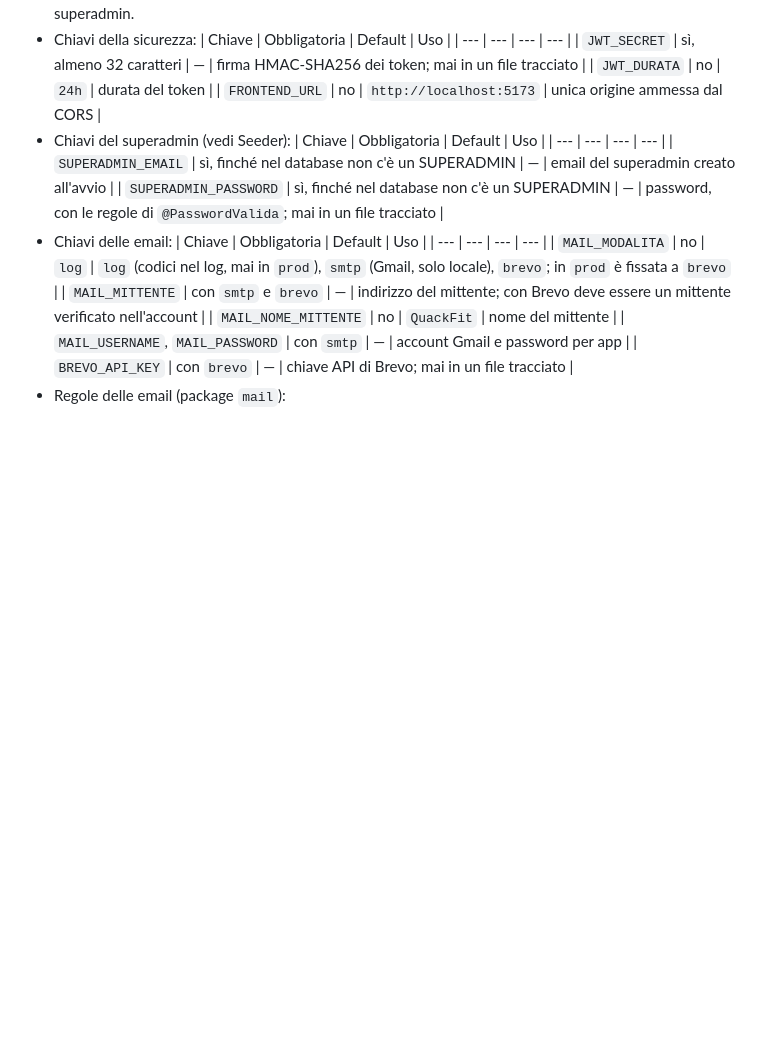
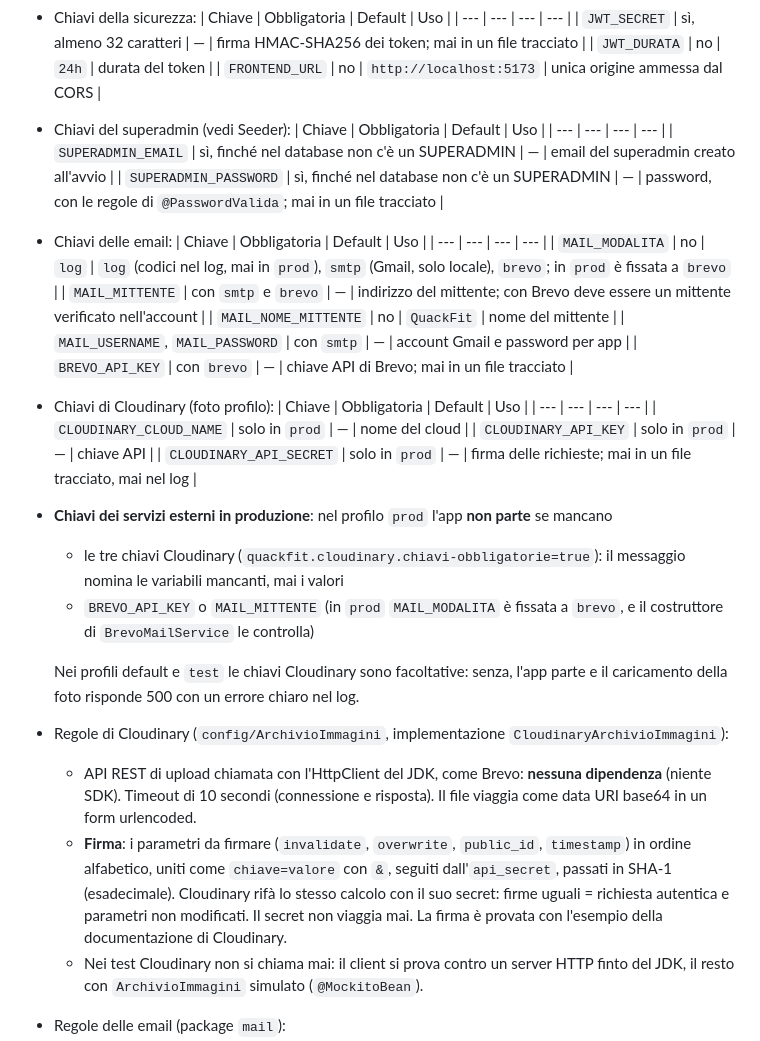
Before and after one commit to TheRedKardinal/QuackFit, a Markdown page: backend/CLAUDE.md, the part around the change. Rendered like a GitHub page; blank space fills up the shorter version.

Commit message:
docs(utente): foto profilo, chiavi Cloudinary e chiavi obbligatorie in prod

```diff
--- a/backend/CLAUDE.md
+++ b/backend/CLAUDE.md
@@ -307,6 +307,29 @@ Si applicano senza chiedere e si indicano nel piano della task; si chiede solo p
   | `MAIL_NOME_MITTENTE` | no | `QuackFit` | nome del mittente |
   | `MAIL_USERNAME`, `MAIL_PASSWORD` | con `smtp` | — | account Gmail e password per app |
   | `BREVO_API_KEY` | con `brevo` | — | chiave API di Brevo; mai in un file tracciato |
+- Chiavi di Cloudinary (foto profilo):
+  | Chiave | Obbligatoria | Default | Uso |
+  | --- | --- | --- | --- |
+  | `CLOUDINARY_CLOUD_NAME` | solo in `prod` | — | nome del cloud |
+  | `CLOUDINARY_API_KEY` | solo in `prod` | — | chiave API |
+  | `CLOUDINARY_API_SECRET` | solo in `prod` | — | firma delle richieste; mai in un file tracciato, mai nel log |
+- **Chiavi dei servizi esterni in produzione**: nel profilo `prod` l'app **non parte** se mancano
+  - le tre chiavi Cloudinary (`quackfit.cloudinary.chiavi-obbligatorie=true`): il messaggio nomina le variabili
+    mancanti, mai i valori
+  - `BREVO_API_KEY` o `MAIL_MITTENTE` (in `prod` `MAIL_MODALITA` è fissata a `brevo`, e il costruttore di
+    `BrevoMailService` le controlla)
+
+  Nei profili default e `test` le chiavi Cloudinary sono facoltative: senza, l'app parte e il caricamento della foto
+  risponde 500 con un errore chiaro nel log.
+- Regole di Cloudinary (`config/ArchivioImmagini`, implementazione `CloudinaryArchivioImmagini`):
+  - API REST di upload chiamata con l'HttpClient del JDK, come Brevo: **nessuna dipendenza** (niente SDK).
+    Timeout di 10 secondi (connessione e risposta). Il file viaggia come data URI base64 in un form urlencoded.
+  - **Firma**: i parametri da firmare (`invalidate`, `overwrite`, `public_id`, `timestamp`) in ordine alfabetico,
+    uniti come `chiave=valore` con `&`, seguiti dall'`api_secret`, passati in SHA-1 (esadecimale). Cloudinary rifà
+    lo stesso calcolo con il suo secret: firme uguali = richiesta autentica e parametri non modificati. Il secret
+    non viaggia mai. La firma è provata con l'esempio della documentazione di Cloudinary.
+  - Nei test Cloudinary non si chiama mai: il client si prova contro un server HTTP finto del JDK, il resto con
+    `ArchivioImmagini` simulato (`@MockitoBean`).
 - Regole delle email (package `mail`):
   - `MailService` ha un metodo per ogni email (verifica, reset password, cambio email); le implementazioni si scelgono
     con `MAIL_MODALITA`. Quella di log ha anche `@Profile("!prod")`: in produzione non esiste.
```
Also changed, not shown: 1 other file.
